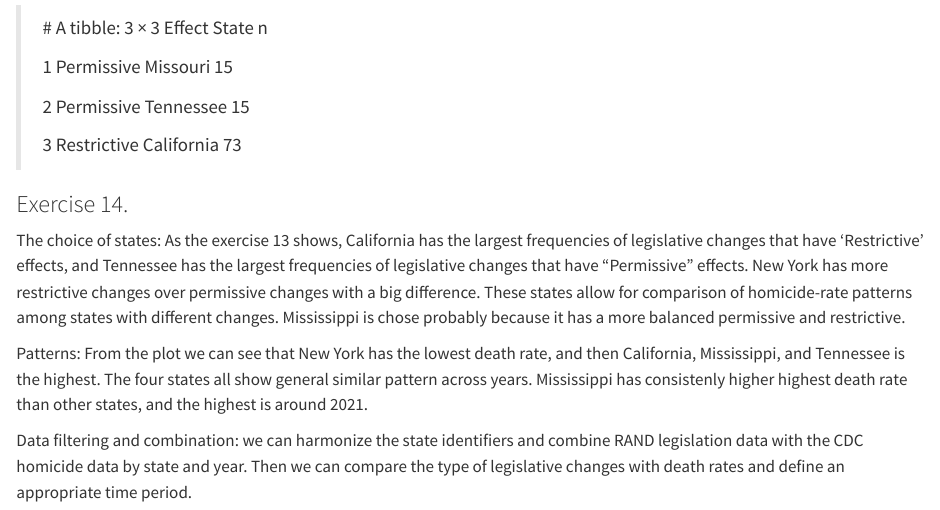
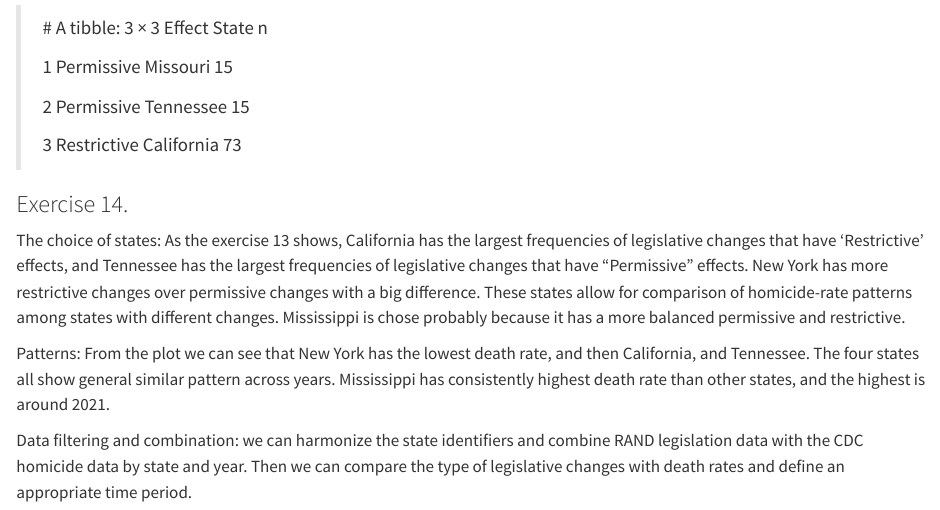
Before and after one commit to ivvvvvvvy123/bst260, a Quarto document (solutions/pset03.qmd): the page in a window 1100 px wide, from 6520 px down. Rendered offline with R 4.5, knitr and Pandoc in place of Quarto, with nearby package versions; some code elsewhere in the file could not run offline; common packages that the code uses without loading them are loaded.

Commit message:
Update pset03.qmd

```diff
--- a/solutions/pset03.qmd
+++ b/solutions/pset03.qmd
@@ -269,6 +269,6 @@ lawdat |>
 
 The choice of states: As the exercise 13 shows, California has the largest frequencies of legislative changes that have 'Restrictive' effects, and Tennessee has the largest frequencies of legislative changes that have “Permissive” effects. New York has more restrictive changes over permissive changes with a big difference. These states allow for comparison of homicide-rate patterns among states with different changes. Mississippi is chose probably because it has a more balanced permissive and restrictive.
 
-Patterns: From the plot we can see that New York has the lowest death rate, and then California, Mississippi, and Tennessee is the highest. The four states all show general similar pattern across years. Mississippi has consistenly higher highest death rate than other states, and the highest is around 2021.
+Patterns: From the plot we can see that New York has the lowest death rate, and then California, and Tennessee. The four states all show general similar pattern across years. Mississippi has consistently highest death rate than other states, and the highest is around 2021.
 
 Data filtering and combination: we can harmonize the state identifiers and combine RAND legislation data with the CDC homicide data by state and year. Then we can compare the type of legislative changes with death rates and define an appropriate time period.
```
